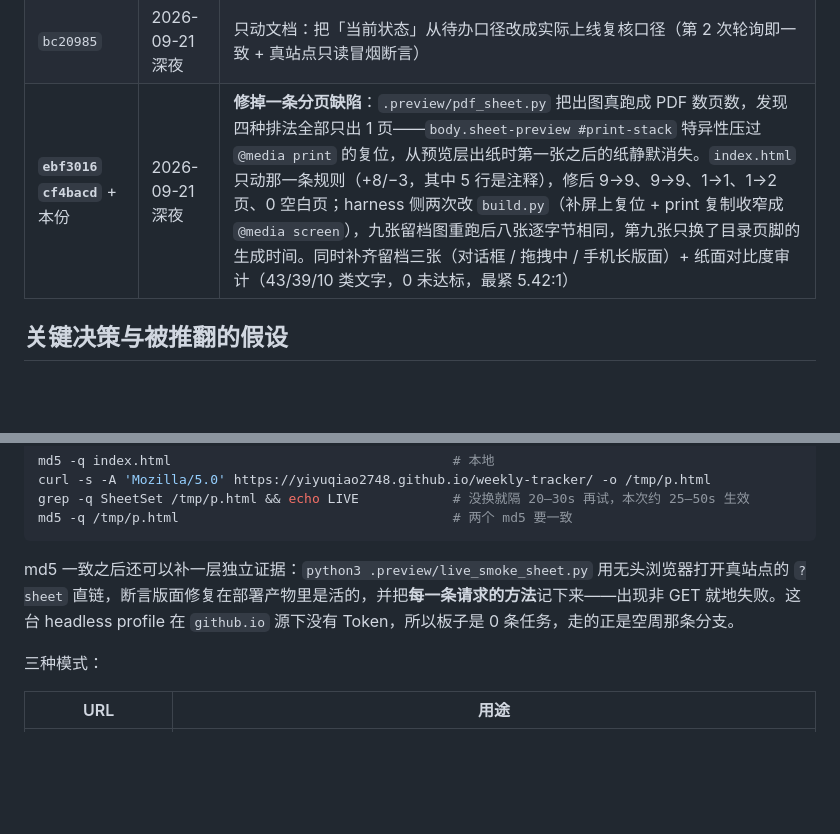
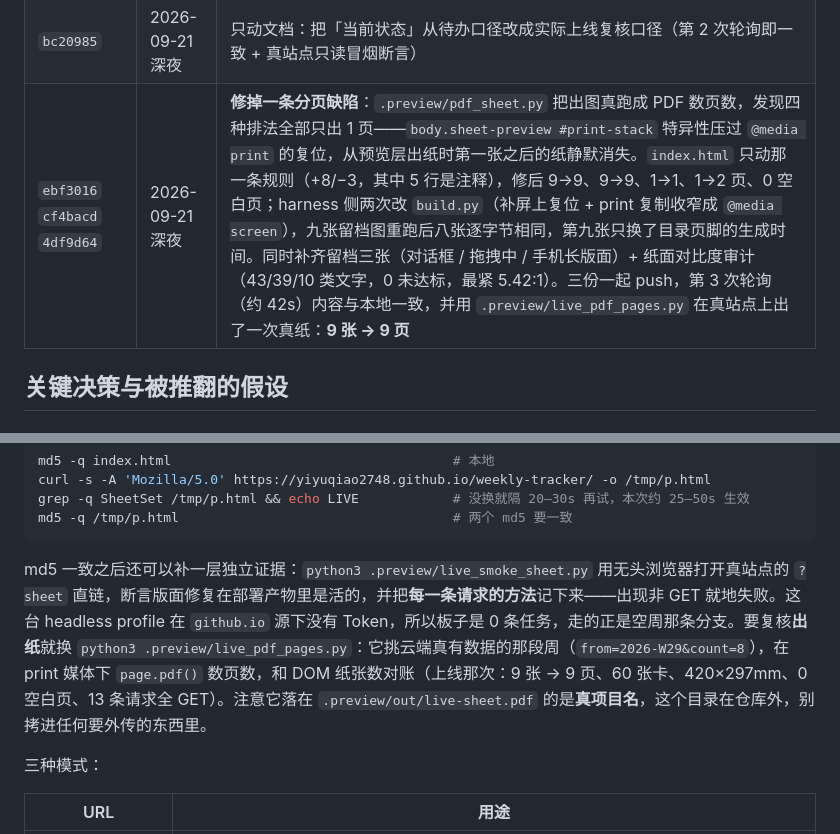
Before and after one commit to yiyuqiao2748/weekly-tracker, a Markdown page: PROGRESS.md, 2 parts joined by grey strips. GitHub-like rendering; blank space fills up the shorter version.

````diff
--- a/PROGRESS.md
+++ b/PROGRESS.md
@@ -42,7 +42,7 @@
 | `b466a50` | 2026-09-21 21:31 | 只动文档：记下占位页在真站点的只读复核，以及 Pages 缓存翻转的实测秒数（前两次约 45s 仍是旧版） |
 | `2e0efe9` `88703e5` `4b3facb` | 2026-09-21 深夜 | **版面留档 + 两条观感修复**：`.preview/shoot.py`（无头 Chromium 出图留档，仓库外）拍六张进 `docs/screenshots/`，版面读数落 `docs/sheet-facts.json`；看图当场揪出「图签栏浮在纸中间」和「纸上印着编辑提示」，`index.html` 只加 12 行 CSS（`flex:1 1 auto` 贴下边线、`.placeholder` 隐藏 + `:has()` 补 `（未命名）`），**配平数字一位没变**。三份一起 push，Pages 第 2 次轮询（约 20s）即与本地一致 |
 | `bc20985` | 2026-09-21 深夜 | 只动文档：把「当前状态」从待办口径改成实际上线复核口径（第 2 次轮询即一致 + 真站点只读冒烟断言） |
-| **`ebf3016` `cf4bacd`** + 本份 | 2026-09-21 深夜 | **修掉一条分页缺陷**：`.preview/pdf_sheet.py` 把出图真跑成 PDF 数页数，发现四种排法全部只出 1 页——`body.sheet-preview #print-stack` 特异性压过 `@media print` 的复位，从预览层出纸时第一张之后的纸静默消失。`index.html` 只动那一条规则（+8/−3，其中 5 行是注释），修后 9→9、9→9、1→1、1→2 页、0 空白页；harness 侧两次改 `build.py`（补屏上复位 + print 复制收窄成 `@media screen`），九张留档图重跑后八张逐字节相同，第九张只换了目录页脚的生成时间。同时补齐留档三张（对话框 / 拖拽中 / 手机长版面）+ 纸面对比度审计（43/39/10 类文字，0 未达标，最紧 5.42:1） |
+| `ebf3016` `cf4bacd` `4df9d64` | 2026-09-21 深夜 | **修掉一条分页缺陷**：`.preview/pdf_sheet.py` 把出图真跑成 PDF 数页数，发现四种排法全部只出 1 页——`body.sheet-preview #print-stack` 特异性压过 `@media print` 的复位，从预览层出纸时第一张之后的纸静默消失。`index.html` 只动那一条规则（+8/−3，其中 5 行是注释），修后 9→9、9→9、1→1、1→2 页、0 空白页；harness 侧两次改 `build.py`（补屏上复位 + print 复制收窄成 `@media screen`），九张留档图重跑后八张逐字节相同，第九张只换了目录页脚的生成时间。同时补齐留档三张（对话框 / 拖拽中 / 手机长版面）+ 纸面对比度审计（43/39/10 类文字，0 未达标，最紧 5.42:1）。三份一起 push，第 3 次轮询（约 42s）内容与本地一致，并用 `.preview/live_pdf_pages.py` 在真站点上出了一次真纸：**9 张 → 9 页** |
 
 ## 关键决策与被推翻的假设
 
@@ -173,7 +173,7 @@ grep -q SheetSet /tmp/p.html && echo LIVE            # 没换就隔 20–30s 再
 md5 -q /tmp/p.html                                   # 两个 md5 要一致
 ```
 
-md5 一致之后还可以补一层独立证据：`python3 .preview/live_smoke_sheet.py` 用无头浏览器打开真站点的 `?sheet` 直链，断言版面修复在部署产物里是活的，并把**每一条请求的方法**记下来——出现非 GET 就地失败。这台 headless profile 在 `github.io` 源下没有 Token，所以板子是 0 条任务，走的正是空周那条分支。
+md5 一致之后还可以补一层独立证据：`python3 .preview/live_smoke_sheet.py` 用无头浏览器打开真站点的 `?sheet` 直链，断言版面修复在部署产物里是活的，并把**每一条请求的方法**记下来——出现非 GET 就地失败。这台 headless profile 在 `github.io` 源下没有 Token，所以板子是 0 条任务，走的正是空周那条分支。要复核**出纸**就换 `python3 .preview/live_pdf_pages.py`：它挑云端真有数据的那段周（`from=2026-W29&count=8`），在 print 媒体下 `page.pdf()` 数页数，和 DOM 纸张数对账（上线那次：9 张 → 9 页、60 张卡、420×297mm、0 空白页、13 条请求全 GET）。注意它落在 `.preview/out/live-sheet.pdf` 的是**真项目名**，这个目录在仓库外，别拷进任何要外传的东西里。
 
 三种模式：
 
````
Also changed, not shown: other parts of PROGRESS.md (+6 -5 lines).
